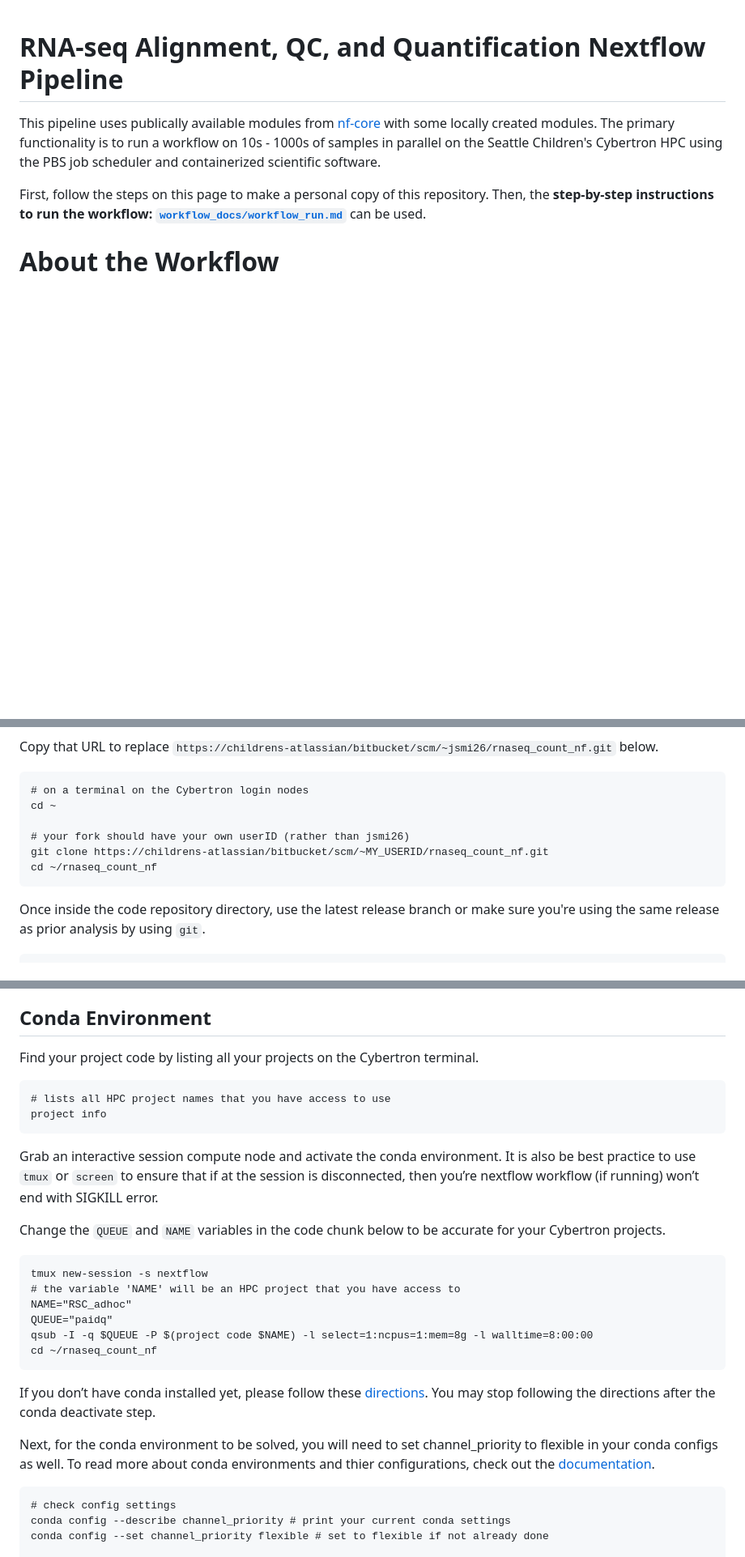
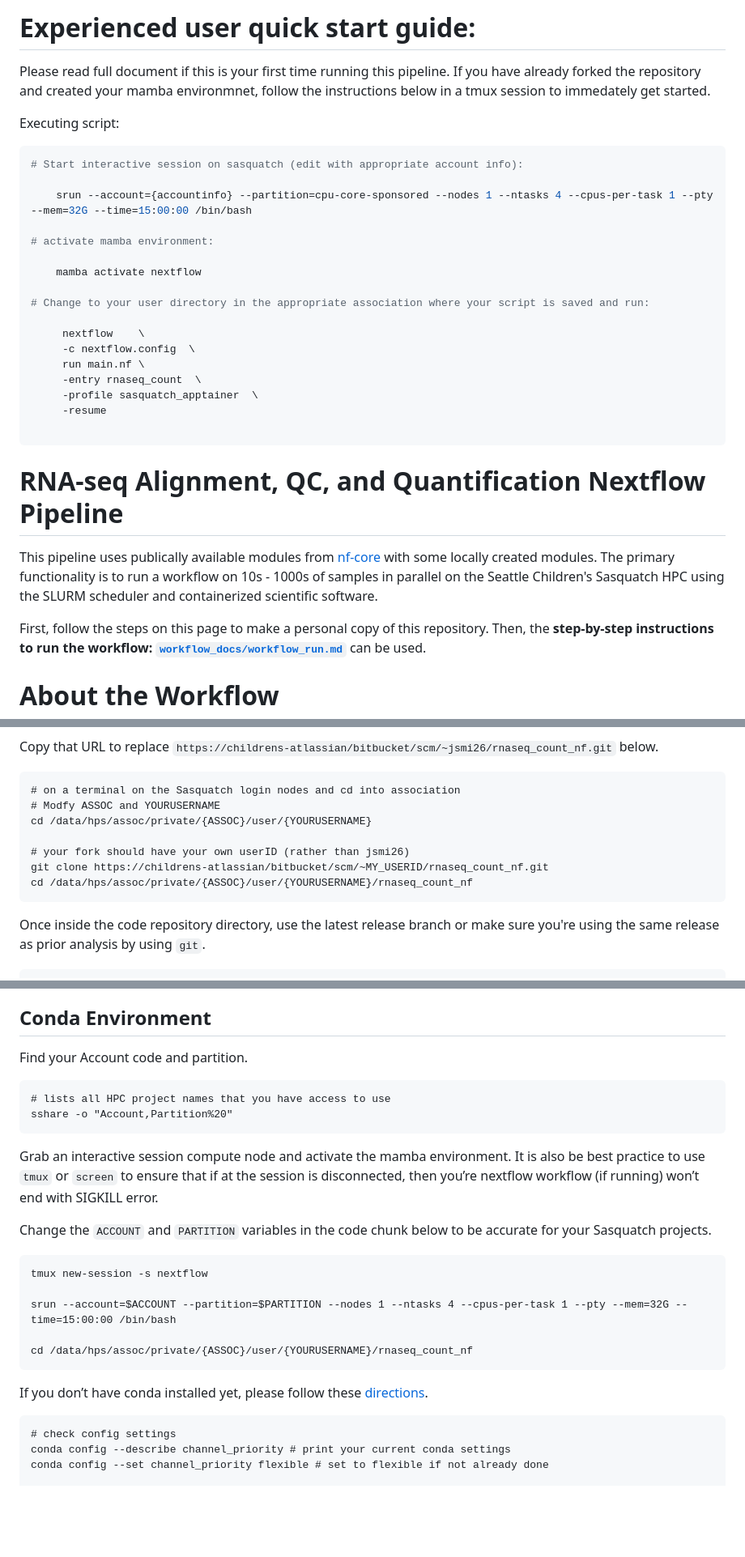
Before and after one commit to RSC-RP/rnaseq_count_nf, a Markdown page: README.md, 3 parts joined by grey strips. Shown at 81% size. Rendered like a GitHub page; blank space fills up the shorter version.

Commit message:
changed documentation for Sasquatch

````diff
--- a/README.md
+++ b/README.md
@@ -1,6 +1,33 @@
+# Experienced user quick start guide:
+Please read full document if this is your first time running this pipeline.
+If you have already forked the repository and created your mamba environmnet, follow the instructions below in a tmux session to immedately get started.
+
+Executing script:
+
+``` bash
+# Start interactive session on sasquatch (edit with appropriate account info):
+
+    srun --account={accountinfo} --partition=cpu-core-sponsored --nodes 1 --ntasks 4 --cpus-per-task 1 --pty --mem=32G --time=15:00:00 /bin/bash
+
+# activate mamba environment:
+
+    mamba activate nextflow
+
+# Change to your user directory in the appropriate association where your script is saved and run:
+
+     nextflow    \
+     -c nextflow.config  \
+     run main.nf \
+     -entry rnaseq_count  \
+     -profile sasquatch_apptainer  \
+     -resume
+
+```
+
+
 # RNA-seq Alignment, QC, and Quantification Nextflow Pipeline
 
-This pipeline uses publically available modules from [nf-core](https://nf-co.re/) with some locally created modules. The primary functionality is to run a workflow on 10s - 1000s of samples in parallel on the Seattle Children's Cybertron HPC using the PBS job scheduler and containerized scientific software.
+This pipeline uses publically available modules from [nf-core](https://nf-co.re/) with some locally created modules. The primary functionality is to run a workflow on 10s - 1000s of samples in parallel on the Seattle Children's Sasquatch HPC using the SLURM scheduler and containerized scientific software.
 
 First, follow the steps on this page to make a personal copy of this repository. Then, the **step-by-step instructions to run the workflow: [`workflow_docs/workflow_run.md`](workflow_docs/workflow_run.md)** can be used.
 
@@ -33,12 +62,13 @@ Next, you will need to clone your personal repository to your home in Cybertron.
 Copy that URL to replace `https://childrens-atlassian/bitbucket/scm/~jsmi26/rnaseq_count_nf.git` below.
 
 ```
-# on a terminal on the Cybertron login nodes
-cd ~
+# on a terminal on the Sasquatch login nodes and cd into association
+# Modfy ASSOC and YOURUSERNAME
+cd /data/hps/assoc/private/{ASSOC}/user/{YOURUSERNAME}
 
 # your fork should have your own userID (rather than jsmi26)
 git clone https://childrens-atlassian/bitbucket/scm/~MY_USERID/rnaseq_count_nf.git
-cd ~/rnaseq_count_nf
+cd /data/hps/assoc/private/{ASSOC}/user/{YOURUSERNAME}/rnaseq_count_nf
 ```
 
 Once inside the code repository directory, use the latest release branch or make sure you're using the same release as prior analysis by using `git`.
@@ -72,29 +102,27 @@ Which will state that you are now on `release/1.0.0` branch and that it is track
 
 ## Conda Environment
 
-Find your project code by listing all your projects on the Cybertron terminal.
+Find your Account code and partition.
 
 ```
 # lists all HPC project names that you have access to use
-project info
+sshare -o "Account,Partition%20"
 ```
 
-Grab an interactive session compute node and activate the conda environment. It is also be best practice to use `tmux` or `screen` to ensure that if at the session is disconnected, then you’re nextflow workflow (if running) won’t end with SIGKILL error.
+Grab an interactive session compute node and activate the mamba environment. It is also be best practice to use `tmux` or `screen` to ensure that if at the session is disconnected, then you’re nextflow workflow (if running) won’t end with SIGKILL error.
 
-Change the `QUEUE` and `NAME` variables in the code chunk below to be accurate for your Cybertron projects.
+Change the `ACCOUNT` and `PARTITION` variables in the code chunk below to be accurate for your Sasquatch projects.
 
 ```
 tmux new-session -s nextflow
-# the variable 'NAME' will be an HPC project that you have access to
-NAME="RSC_adhoc"
-QUEUE="paidq"
-qsub -I -q $QUEUE -P $(project code $NAME) -l select=1:ncpus=1:mem=8g -l walltime=8:00:00
-cd ~/rnaseq_count_nf
+
+srun --account=$ACCOUNT --partition=$PARTITION --nodes 1 --ntasks 4 --cpus-per-task 1 --pty --mem=32G --time=15:00:00 /bin/bash
+
+cd /data/hps/assoc/private/{ASSOC}/user/{YOURUSERNAME}/rnaseq_count_nf
 ```
 
-If you don’t have conda installed yet, please follow these [directions](http://gonzo/confluence_rsc_docs/general_info.html#setting-up-conda-environments-on-cyberton). You may stop following the directions after the conda deactivate step.
+If you don’t have conda installed yet, please follow these [directions](http://gonzo/hpcGuide/InstallingSoftware.html#mamba-conda).
 
-Next, for the conda environment to be solved, you will need to set channel_priority to flexible in your conda configs as well. To read more about conda environments and thier configurations, check out the [documentation](https://docs.conda.io/projects/conda/en/latest/commands/config.html#conda-config).
 
 ```
 # check config settings
````
Also changed, not shown: other parts of README.md (+3 -1 lines), workflow_docs/workflow_run.md (+9 -6 lines).
